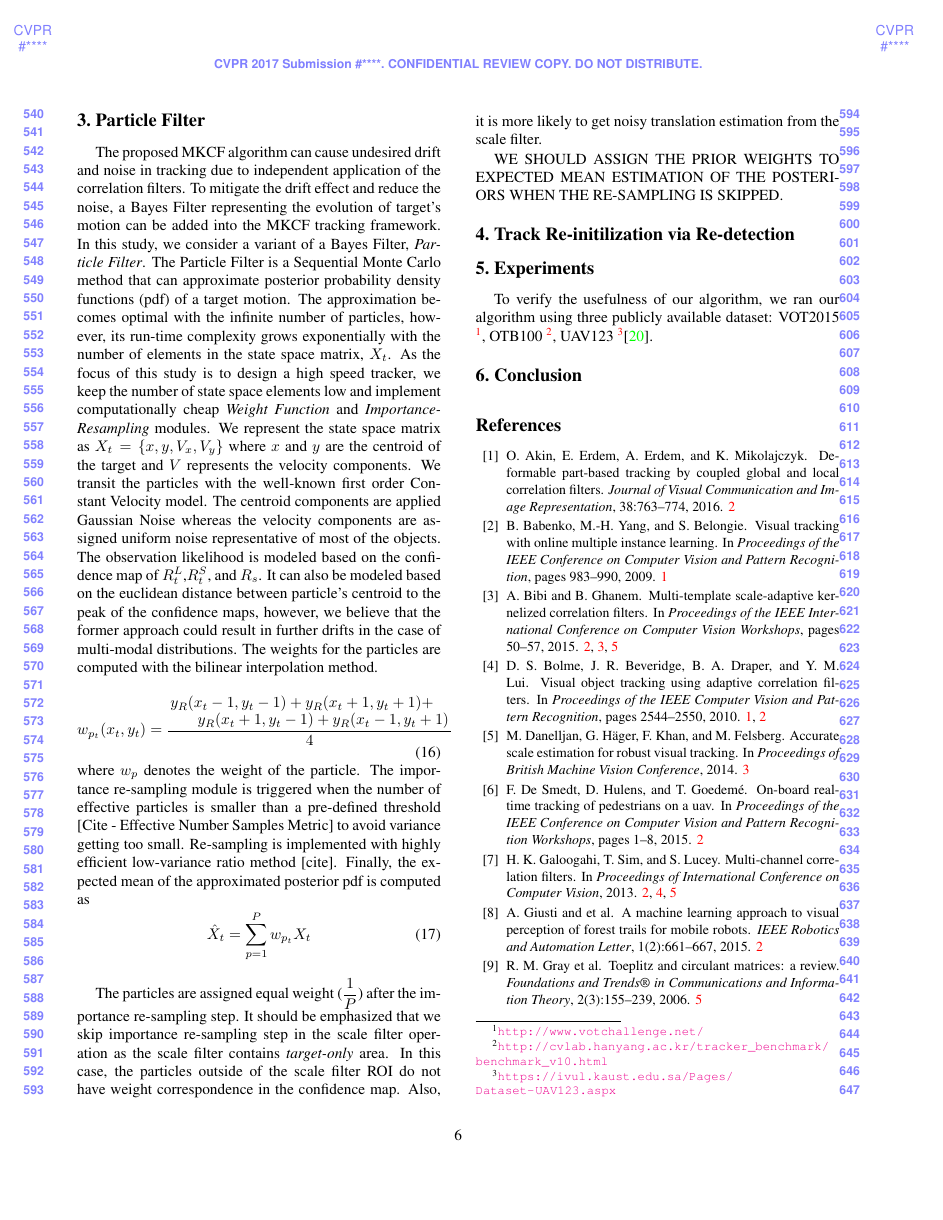
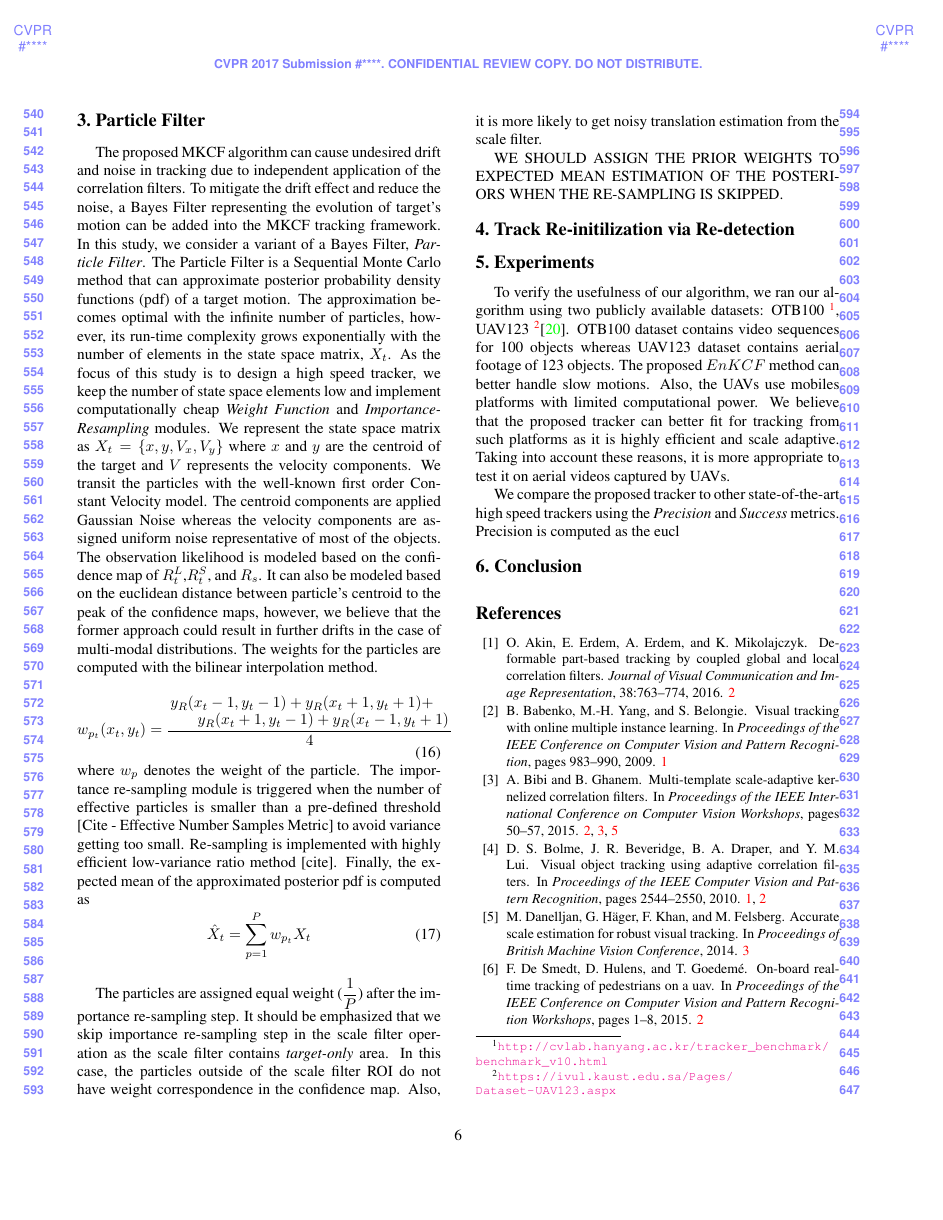
Before and after one commit to uzkent/EnKCF_Tracker, a LaTeX paper (draft.tex): page 6 of 7. Compiled offline with pdfLaTeX.

Commit message:
Results Section Added

```diff
--- a/draft.tex
+++ b/draft.tex
@@ -722,10 +722,13 @@ POSTERIORS WHEN THE RE-SAMPLING IS SKIPPED.
 \section{Experiments} \label{sc:Experiments}
 %----------------------------------------------------------------------
 To verify the usefulness of our algorithm, we ran our algorithm using
-three publicly available dataset:
-VOT2015 \footnote{\url{http://www.votchallenge.net/}},
+two publicly available datasets:
+%VOT2015 \footnote{\url{http://www.votchallenge.net/}},
 OTB100 \footnote{\url{http://cvlab.hanyang.ac.kr/tracker_benchmark/benchmark_v10.html}},
-UAV123 \footnote{\url{https://ivul.kaust.edu.sa/Pages/Dataset-UAV123.aspx}}\cite{mueller2016uav123}.
+UAV123 \footnote{\url{https://ivul.kaust.edu.sa/Pages/Dataset-UAV123.aspx}}\cite{mueller2016uav123}. OTB100 dataset contains video sequences for 100 objects whereas UAV123 dataset contains aerial footage of 123 objects. The proposed $EnKCF$ method can better handle slow motions. Also, the UAVs use mobiles platforms with limited computational power. We believe that the proposed tracker can better fit for tracking from such platforms as it is highly efficient and scale adaptive. Taking into account these reasons, it is more appropriate to test it on aerial videos captured by UAVs.
+
+We compare the proposed tracker to other state-of-the-art high speed trackers using the \textit{Precision} and \textit{Success} metrics. Precision is computed as the eucl%
+
 
 %----------------------------------------------------------------------
 \section{Conclusion} \label{sc:Conclusion}
```
